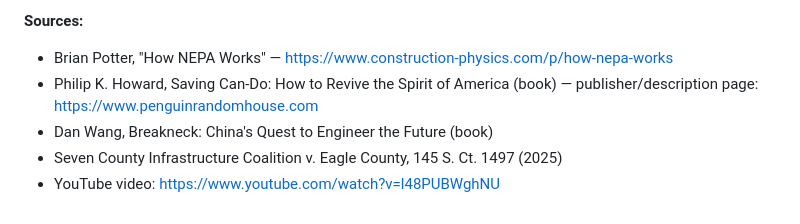
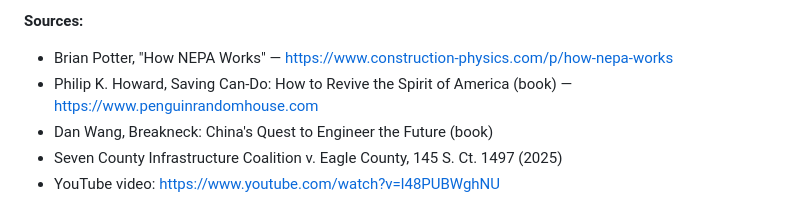
Before and after one commit to sscheinb/econ238-portfolio, a Markdown page: Assignment-3.md, the part around one of its changes. Rendered like a GitHub page.

```diff
--- a/Assignment-3.md
+++ b/Assignment-3.md
@@ -16,7 +16,7 @@ Misha did not think that simply speeding up processes like NEPA would solve the
 
 **Sources:**
 - Brian Potter, "How NEPA Works" — https://www.construction-physics.com/p/how-nepa-works
-- Philip K. Howard, Saving Can-Do: How to Revive the Spirit of America (book) — publisher/description page: https://www.penguinrandomhouse.com
+- Philip K. Howard, Saving Can-Do: How to Revive the Spirit of America (book) — https://www.penguinrandomhouse.com
 - Dan Wang, Breakneck: China's Quest to Engineer the Future (book)
 - Seven County Infrastructure Coalition v. Eagle County, 145 S. Ct. 1497 (2025)
 - YouTube video: https://www.youtube.com/watch?v=l48PUBWghNU
```
Also changed, not shown: other parts of Assignment-3.md (+1 -1 lines).
